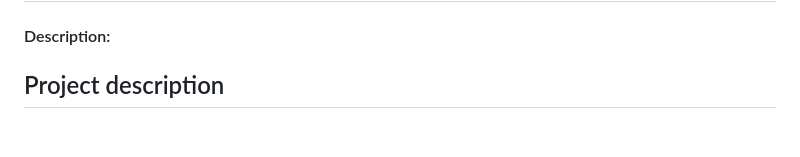
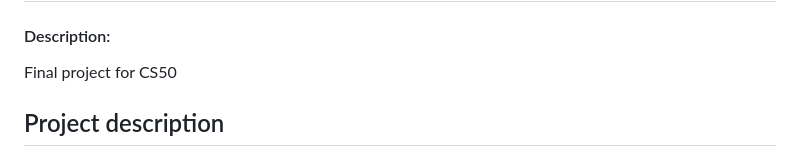
Before and after one commit to ckmnstr334/NGO-data-visualization-webapp, a Markdown page: README.md, the part around the change. Rendered like a GitHub page; blank space fills up the shorter version.

```diff
--- a/README.md
+++ b/README.md
@@ -1,5 +1,6 @@
 # NGO Data Visualization Landing Page and Donations Service
 #### Description:
+Final project for CS50
 ## Project description
 The project is a landing page for the NGO that I work for which helps provide education for underprivileged children (it's been anonymized as "MyNGO"). The goal is to visualize the impact the NGO has as well as the potential impact an individual donor could have by dynamically showcasing its impact data. A slider on the landing page can be dragged to change the donation amount, and the impact the donation has will be dynamically displayed below. Additionally, the KPs hero image will change based on the donation to vizualize the impact further and emotionalize donors.
 
```
